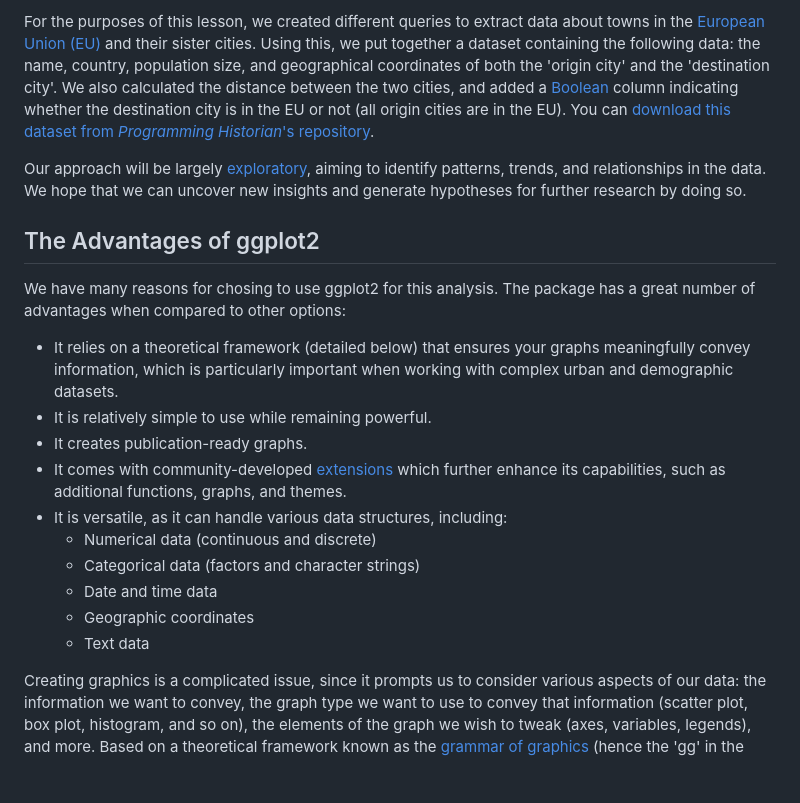
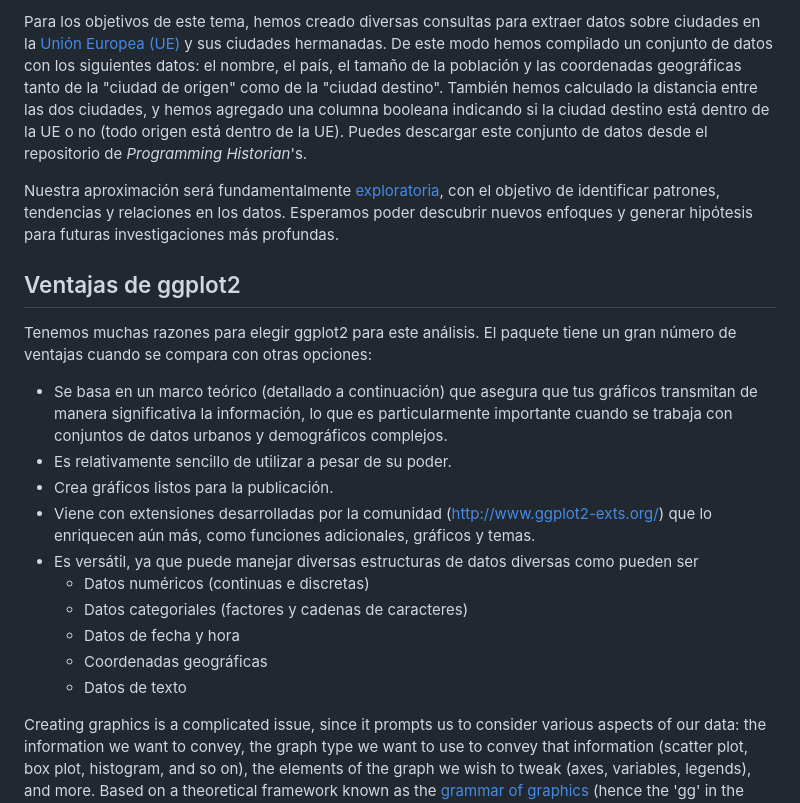
Before and after one commit to rogorido/sistercities, a Markdown page: lessoncities/visualizing-data-with-r-and-ggplot2.md, the part around one of its changes. Drawn GitHub-style; blank space fills up the shorter version.

```diff
--- a/lessoncities/visualizing-data-with-r-and-ggplot2.md
+++ b/lessoncities/visualizing-data-with-r-and-ggplot2.md
@@ -59,22 +59,22 @@ The first question that arises is where to get data about sister cities. One pos
 
-For the purposes of this lesson, we created different queries to extract data about towns in the [European Union (EU)](https://perma.cc/R3PG-AJLC) and their sister cities. Using this, we put together a dataset containing the following data: the name, country, population size, and geographical coordinates of both the 'origin city' and the 'destination city'. We also calculated the distance between the two cities, and added a [Boolean](https://perma.cc/33ZU-KCXP) column indicating whether the destination city is in the EU or not (all origin cities are in the EU). You can [download this dataset from _Programming Historian_'s repository](/assets/urban-demographic-data-r-ggplot2/sistercities.csv).
+Para los objetivos de este tema, hemos creado diversas consultas para extraer datos sobre ciudades en la [Unión Europea (UE)](https://perma.cc/R3PG-AJLC) y sus ciudades hermanadas. De este modo hemos compilado un conjunto de datos con los siguientes datos: el nombre, el país, el tamaño de la población y las coordenadas geográficas tanto de la "ciudad de origen" como de la "ciudad destino". También hemos calculado la distancia entre las dos ciudades, y hemos agregado una columna booleana indicando si la ciudad destino está dentro de la UE o no (todo origen está dentro de la UE). Puedes descargar este conjunto de datos desde el repositorio de _Programming Historian_'s.
 
-Our approach will be largely [exploratory](https://perma.cc/SB6Z-22NT), aiming to identify patterns, trends, and relationships in the data. We hope that we can uncover new insights and generate hypotheses for further research by doing so.
+Nuestra aproximación será fundamentalmente [exploratoria](https://perma.cc/SB6Z-22NT), con el objetivo de identificar patrones, tendencias y relaciones en los datos. Esperamos poder descubrir nuevos enfoques y generar hipótesis para futuras investigaciones más profundas.
 
-## The Advantages of ggplot2
+## Ventajas de ggplot2
 
-We have many reasons for chosing to use ggplot2 for this analysis. The package has a great number of advantages when compared to other options:
+Tenemos muchas razones para elegir ggplot2 para este análisis. El paquete tiene un gran número de ventajas cuando se compara con otras opciones:
 
-- It relies on a theoretical framework (detailed below) that ensures your graphs meaningfully convey information, which is particularly important when working with complex urban and demographic datasets.
-- It is relatively simple to use while remaining powerful.
-- It creates publication-ready graphs.
-- It comes with community-developed [extensions](http://www.ggplot2-exts.org/) which further enhance its capabilities, such as additional functions, graphs, and themes.
-- It is versatile, as it can handle various data structures, including:
-   * Numerical data (continuous and discrete)
-   * Categorical data (factors and character strings)
-   * Date and time data
-   * Geographic coordinates
-   * Text data
+- Se basa en un marco teórico (detallado a continuación) que asegura que tus gráficos transmitan de manera significativa la información, lo que es particularmente importante cuando se trabaja con conjuntos de datos urbanos y demográficos complejos.
+- Es relativamente sencillo de utilizar a pesar de su poder.
+- Crea gráficos listos para la publicación.
+- Viene con extensiones desarrolladas por la comunidad (http://www.ggplot2-exts.org/) que lo enriquecen aún más, como funciones adicionales, gráficos y temas.
+- Es versátil, ya que puede manejar diversas estructuras de datos diversas como pueden ser
+    * Datos numéricos (continuas e discretas)
+    * Datos categoriales (factores y cadenas de caracteres)
+    * Datos de fecha y hora
+    * Coordenadas geográficas
+    * Datos de texto
 
 Creating graphics is a complicated issue, since it prompts us to consider various aspects of our data: the information we want to convey, the graph type we want to use to convey that information (scatter plot, box plot, histogram, and so on), the elements of the graph we wish to tweak (axes, variables, legends), and more. Based on a theoretical framework known as the [grammar of graphics](https://perma.cc/WA6W-R28Y) (hence the 'gg' in the name ggplot2) detailed by [Leland Wilkinson](https://perma.cc/2J35-L783), ggplot2 is a helpful tool for streamlining these choices.  If all this sounds complicated at first, don't panic! You only need to know a little bit about the grammar to make your first graph.
 
```
Also changed, not shown: other parts of lessoncities/visualizing-data-with-r-and-ggplot2.md (+16 -16 lines).
